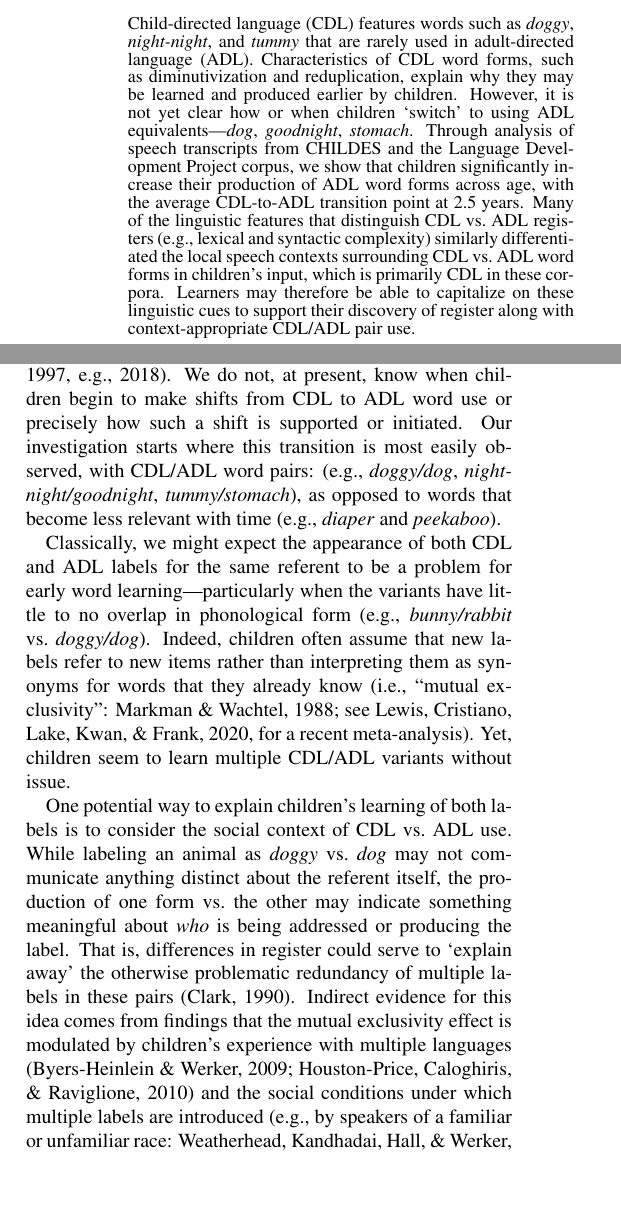
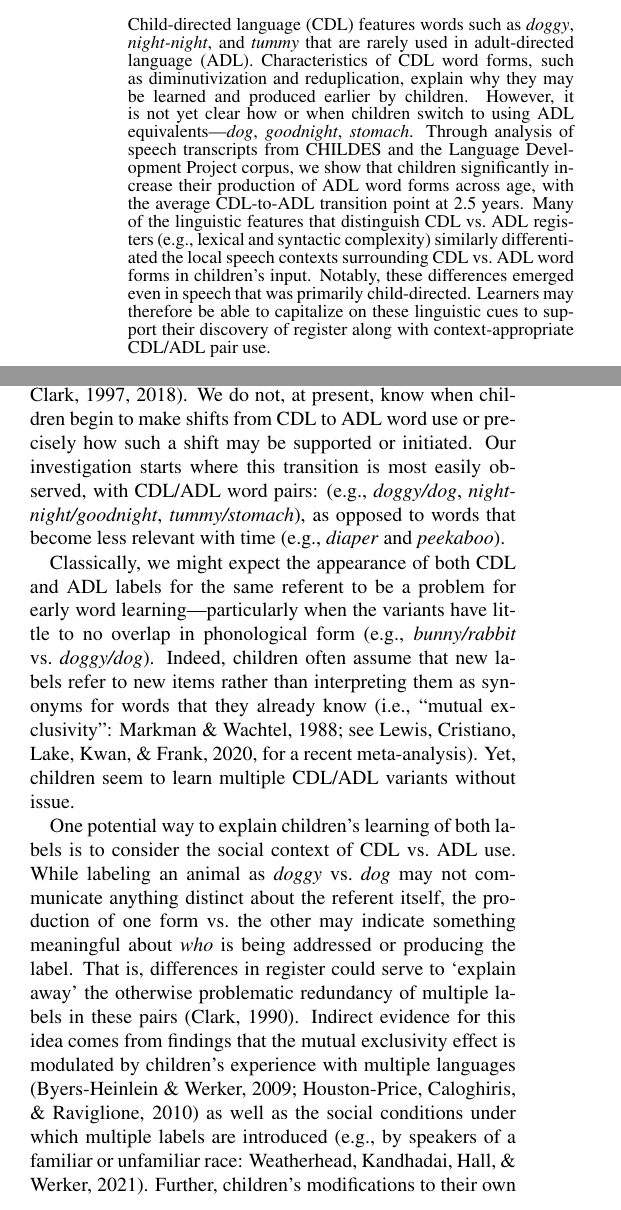
Before and after one commit to kennedycasey/RegisterShift, a LaTeX paper (writing/CogSci2022-register/CogSci2022-register.tex): two parts of the columns of page 1 of 8, joined at a grey line, cut so that both start at the same text, the shorter picture padded with empty space. Compiled offline with pdfLaTeX.

Commit message:
minor intro edits

```diff
--- a/writing/CogSci2022-register/CogSci2022-register.tex
+++ b/writing/CogSci2022-register/CogSci2022-register.tex
@@ -96,9 +96,10 @@ across age, with the average CDL-to-ADL transition point at 2.5 years.
 Many of the linguistic features that distinguish CDL vs.~ADL registers
 (e.g., lexical and syntactic complexity) similarly differentiated the
 local speech contexts surrounding CDL vs.~ADL word forms in children's
-input, which is primarily CDL in these corpora. Learners may therefore
-be able to capitalize on these linguistic cues to support their
-discovery of register along with context-appropriate CDL/ADL pair use.
+input. Notably, these differences emerged even in speech that was
+primarily child-directed. Learners may therefore be able to capitalize
+on these linguistic cues to support their discovery of register along
+with context-appropriate CDL/ADL pair use.
 
 \textbf{Keywords:}
 child-directed language; word production; linguistic input; speech
@@ -129 +121,0 @@ learnability (e.g., \emph{bottle} and \emph{bib}: Braginsky, Yurovsky,
-Marchman, \& Frank, 2019; Frank, Braginsky, Yurovsky, \& Marchman, 2017;
@@ -138,13 +140,14 @@ context---communication with infants and young children (e.g., Sachs \&
 Devin, 1976; Shatz \& Gelman, 1973). The addition of a word like
 \emph{stomach} to a children's vocabularies may mark their growing
 awareness that word choice should be tailored to the current
-interactional context (Clark, 1997, e.g., 2018). We do not, at present,
+interactional context (e.g., Clark, 1997, 2018). We do not, at present,
 know when children begin to make shifts from CDL to ADL word use or
-precisely how such a shift is supported or initiated. Our investigation
-starts where this transition is most easily observed, with CDL/ADL word
-pairs: (e.g., \emph{doggy/dog}, \emph{night-night/goodnight},
-\emph{tummy/stomach}), as opposed to words that become less relevant
-with time (e.g., \emph{diaper} and \emph{peekaboo}).
+precisely how such a shift may be supported or initiated. Our
+investigation starts where this transition is most easily observed, with
+CDL/ADL word pairs: (e.g., \emph{doggy/dog},
+\emph{night-night/goodnight}, \emph{tummy/stomach}), as opposed to words
+that become less relevant with time (e.g., \emph{diaper} and
+\emph{peekaboo}).
 
 Classically, we might expect the appearance of both CDL and ADL labels
 for the same referent to be a problem for early word
@@ -166,7 +169,7 @@ producing the label. That is, differences in register could serve to
 in these pairs (Clark, 1990). Indirect evidence for this idea comes from
 findings that the mutual exclusivity effect is modulated by children's
 experience with multiple languages (Byers-Heinlein \& Werker, 2009;
-Houston-Price, Caloghiris, \& Raviglione, 2010) and the social
+Houston-Price, Caloghiris, \& Raviglione, 2010) as well as the social
 conditions under which multiple labels are introduced (e.g., by speakers
 of a familiar or unfamiliar race: Weatherhead, Kandhadai, Hall, \&
-Werker, 2021). Further, children's speech to younger children (Sachs \&
+Werker, 2021). Further, children's modifications to their own speech
```
Also changed, not shown: writing/CogSci2022-register/CogSci2022-register.pdf, writing/CogSci2022-register/figs/ling-predictors-fig-1.pdf, writing/CogSci2022-register/figs/shift-timing-bypair-fig-1.pdf, writing/CogSci2022-register/figs/shift-timing-fig-1.pdf, writing/CogSci2022-register/CogSci2022-register.tex (43 more changed lines), 3 other files.
